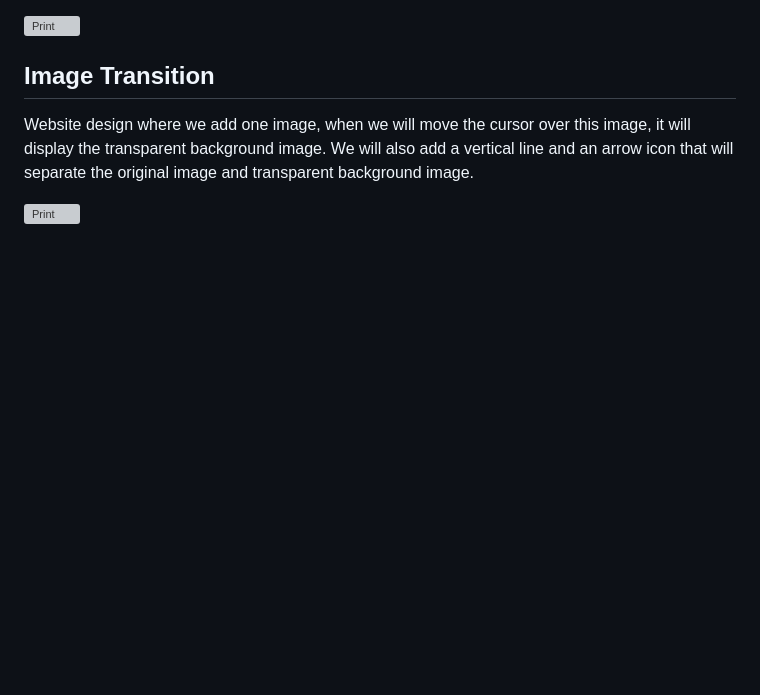
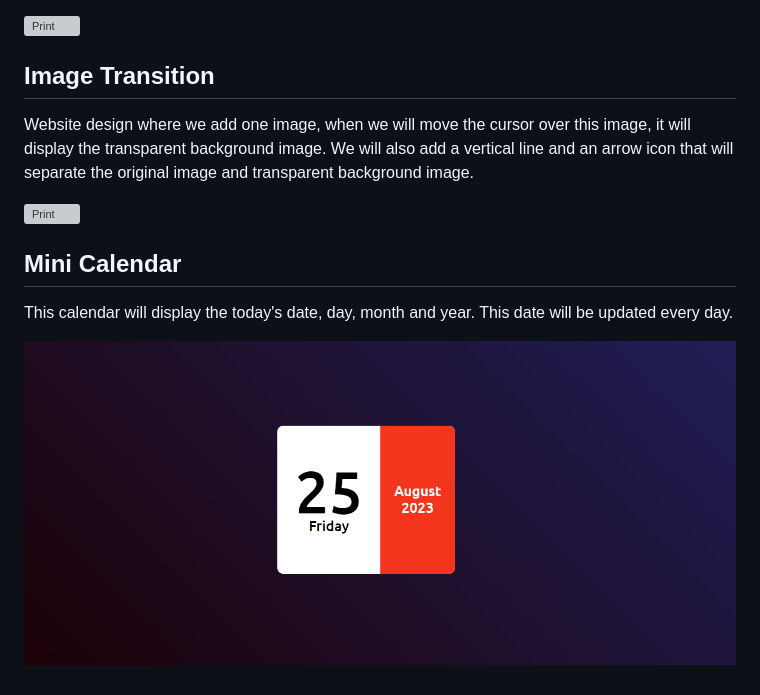
Before and after one commit to guido2288/30JavascriptProjects, a Markdown page: README.md, the part around the change. Drawn GitHub-style; pictures changed too: 23-MiniCalendar/images/Captura.png (added); blank space fills up the shorter version; grey boxes are pictures that could not be loaded.

Commit message:
MiniCalendar added

```diff
--- a/README.md
+++ b/README.md
@@ -145,3 +145,9 @@ Website design where we add one image, when we will move the cursor over this im
 We will also add a vertical line and an arrow icon that will separate the original image and transparent background image.
 
 ![Print](./22-ImageTransition/images/Captura.png)
+
+## Mini Calendar
+
+This calendar will display the today's date, day, month and year. This date will be updated every day.
+
+![Print](./23-MiniCalendar/images/Captura.png)
```
Also changed, not shown: 3 other files.
